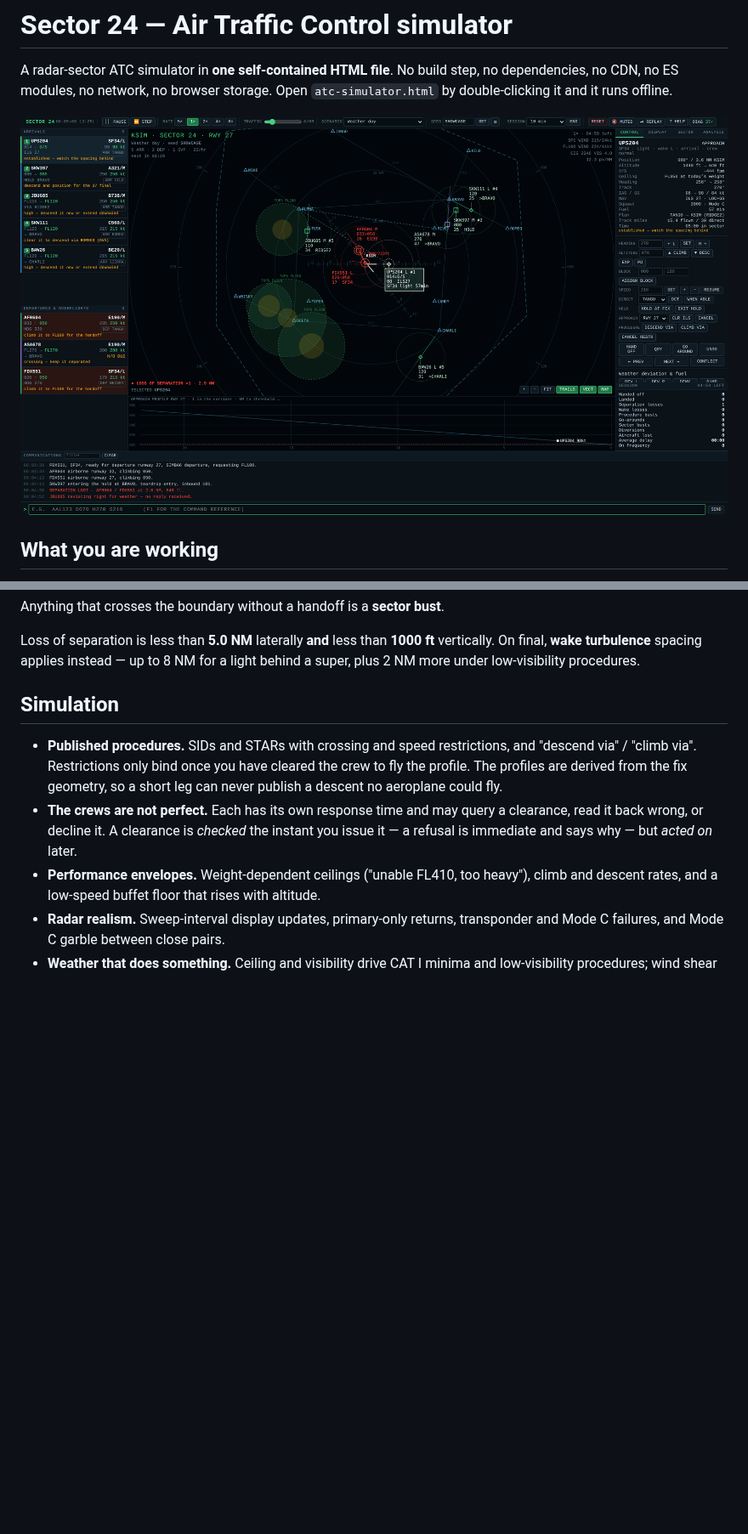
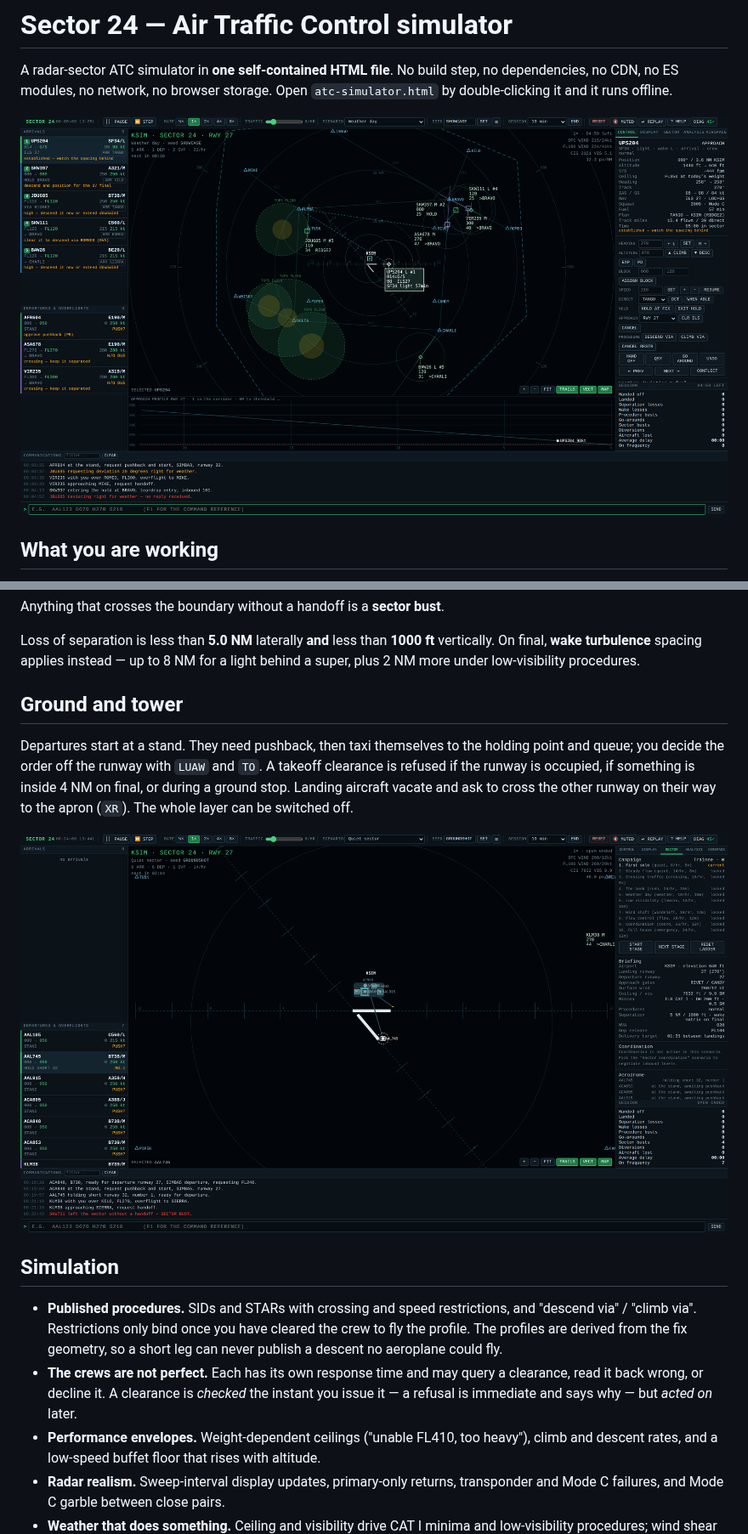
Before and after one commit to OFFYS20/Atc, a Markdown page: README.md, 2 parts joined by grey strips. Shown at 85% size. GitHub-like rendering; pictures changed too: docs/ground.png (added), docs/scope.png; blank space fills up the shorter version.

```diff
--- a/README.md
+++ b/README.md
@@ -22,6 +22,16 @@ Anything that crosses the boundary without a handoff is a **sector bust**.
 Loss of separation is less than **5.0 NM** laterally **and** less than **1000 ft**
 vertically. On final, **wake turbulence** spacing applies instead — up to 8 NM for a
 light behind a super, plus 2 NM more under low-visibility procedures.
+
+## Ground and tower
+
+Departures start at a stand. They need pushback, then taxi themselves to the holding
+point and queue; you decide the order off the runway with `LUAW` and `TO`. A takeoff
+clearance is refused if the runway is occupied, if something is inside 4 NM on final,
+or during a ground stop. Landing aircraft vacate and ask to cross the other runway on
+their way to the apron (`XR`). The whole layer can be switched off.
+
+![the aerodrome](docs/ground.png)
 
 ## Simulation
 
```
Also changed, not shown: other parts of README.md (+46 -8 lines), docs/airspace.png (added), docs/sector.png (deleted), 1 other file.
